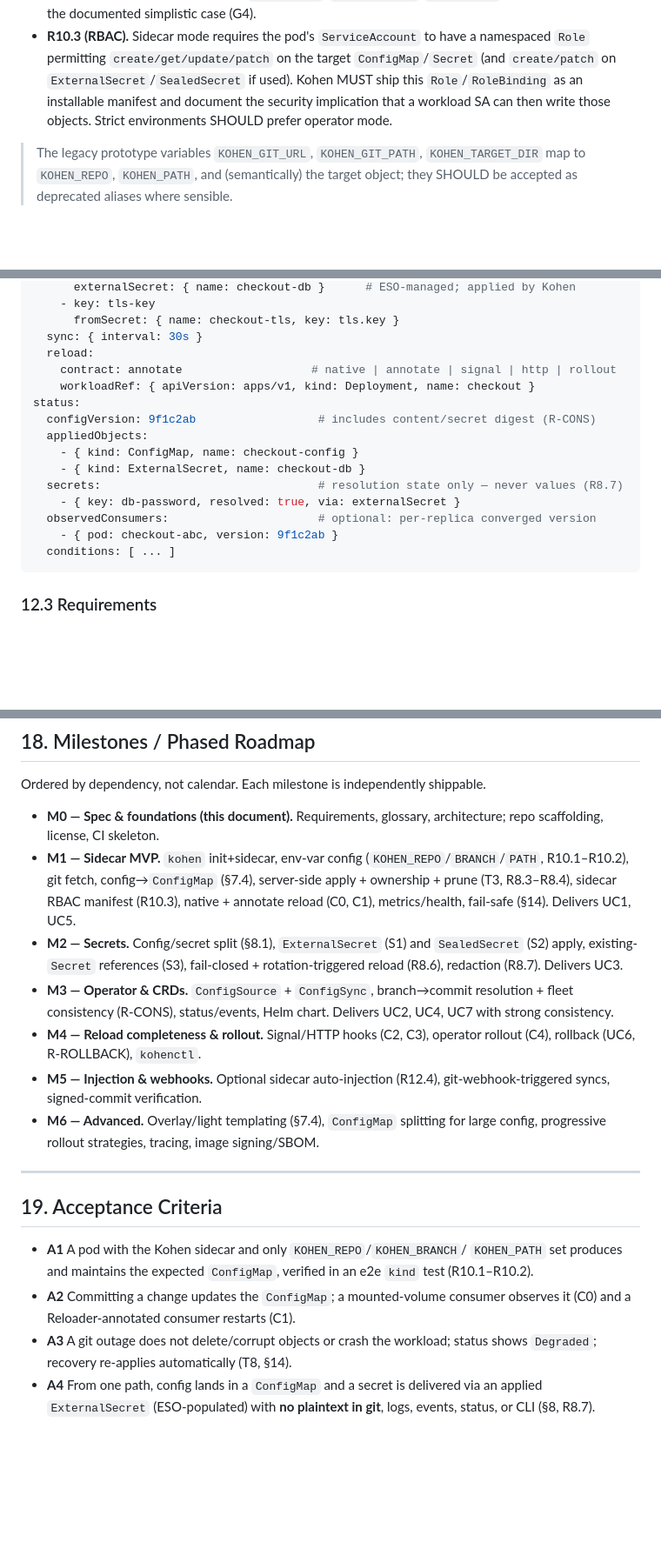
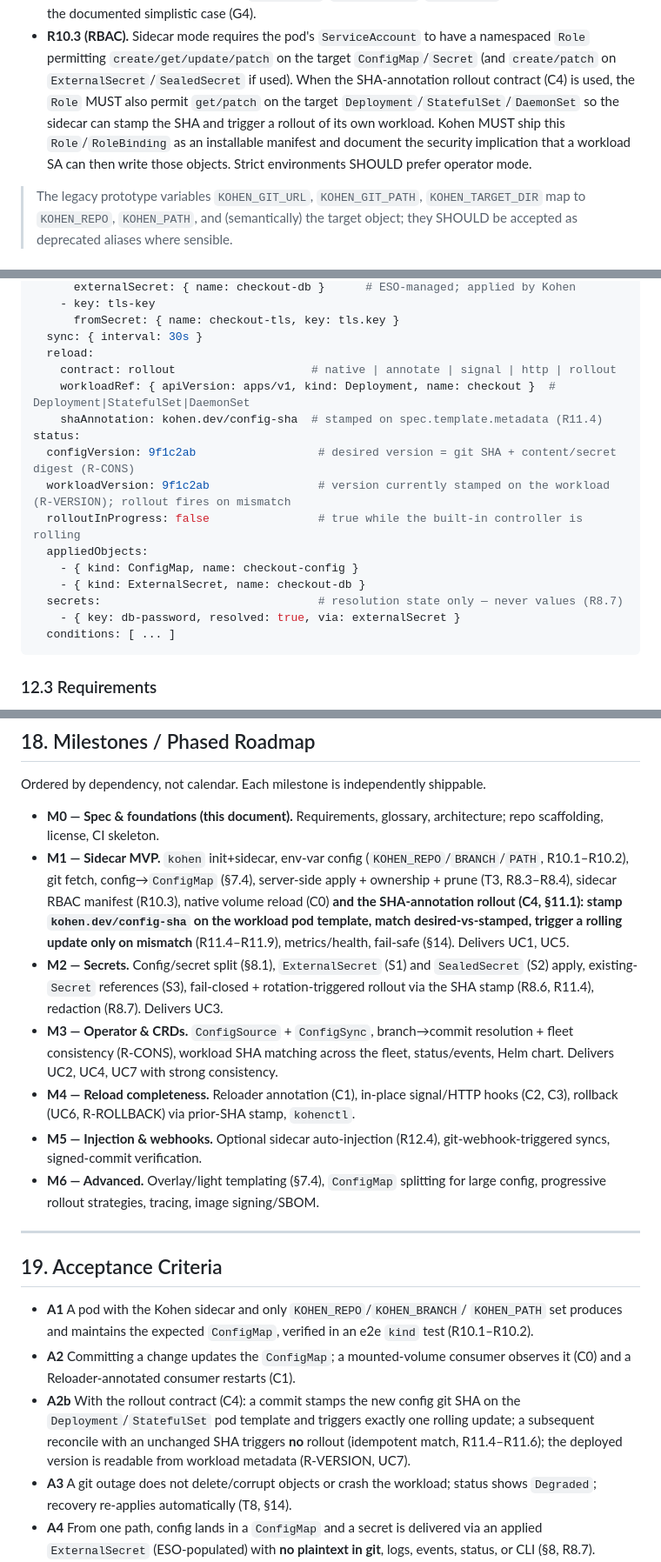
Before and after one commit to ozimakov/kohen, a Markdown page: SPEC.md, 3 parts joined by grey strips. Shown at 87% size. Rendered like a GitHub page; blank space fills up the shorter version.

````diff
--- a/SPEC.md
+++ b/SPEC.md
@@ -534,9 +547,12 @@ drop-in. The simplistic set is three variables; the rest have safe defaults.
 - **R10.3 (RBAC).** Sidecar mode requires the pod's `ServiceAccount` to have a
   namespaced `Role` permitting `create/get/update/patch` on the target
   `ConfigMap`/`Secret` (and `create/patch` on `ExternalSecret`/`SealedSecret` if
-  used). Kohen MUST ship this `Role`/`RoleBinding` as an installable manifest and
-  document the security implication that a workload SA can then write those
-  objects. Strict environments SHOULD prefer operator mode.
+  used). When the SHA-annotation rollout contract (C4) is used, the `Role` MUST
+  also permit `get/patch` on the target `Deployment`/`StatefulSet`/`DaemonSet` so
+  the sidecar can stamp the SHA and trigger a rollout of its own workload. Kohen
+  MUST ship this `Role`/`RoleBinding` as an installable manifest and document the
+  security implication that a workload SA can then write those objects. Strict
+  environments SHOULD prefer operator mode.
 
 > The legacy prototype variables `KOHEN_GIT_URL`, `KOHEN_GIT_PATH`,
 > `KOHEN_TARGET_DIR` map to `KOHEN_REPO`, `KOHEN_PATH`, and (semantically) the
@@ -619,17 +677,18 @@ spec:
       fromSecret: { name: checkout-tls, key: tls.key }
   sync: { interval: 30s }
   reload:
-    contract: annotate                   # native | annotate | signal | http | rollout
-    workloadRef: { apiVersion: apps/v1, kind: Deployment, name: checkout }
+    contract: rollout                    # native | annotate | signal | http | rollout
+    workloadRef: { apiVersion: apps/v1, kind: Deployment, name: checkout }  # Deployment|StatefulSet|DaemonSet
+    shaAnnotation: kohen.dev/config-sha  # stamped on spec.template.metadata (R11.4)
 status:
-  configVersion: 9f1c2ab                  # includes content/secret digest (R-CONS)
+  configVersion: 9f1c2ab                  # desired version = git SHA + content/secret digest (R-CONS)
+  workloadVersion: 9f1c2ab                # version currently stamped on the workload (R-VERSION); rollout fires on mismatch
+  rolloutInProgress: false                # true while the built-in controller is rolling
   appliedObjects:
     - { kind: ConfigMap, name: checkout-config }
     - { kind: ExternalSecret, name: checkout-db }
   secrets:                                # resolution state only — never values (R8.7)
     - { key: db-password, resolved: true, via: externalSecret }
-  observedConsumers:                      # optional: per-replica converged version
-    - { pod: checkout-abc, version: 9f1c2ab }
   conditions: [ ... ]
 ```
 
@@ -768,16 +830,19 @@ Ordered by dependency, not calendar. Each milestone is independently shippable.
 - **M1 — Sidecar MVP.** `kohen` init+sidecar, env-var config
   (`KOHEN_REPO`/`BRANCH`/`PATH`, R10.1–R10.2), git fetch, config→`ConfigMap`
   (§7.4), server-side apply + ownership + prune (T3, R8.3–R8.4), sidecar RBAC
-  manifest (R10.3), native + annotate reload (C0, C1), metrics/health, fail-safe
-  (§14). Delivers UC1, UC5.
+  manifest (R10.3), native volume reload (C0) **and the SHA-annotation rollout
+  (C4, §11.1): stamp `kohen.dev/config-sha` on the workload pod template, match
+  desired-vs-stamped, trigger a rolling update only on mismatch** (R11.4–R11.9),
+  metrics/health, fail-safe (§14). Delivers UC1, UC5.
 - **M2 — Secrets.** Config/secret split (§8.1), `ExternalSecret` (S1) and
   `SealedSecret` (S2) apply, existing-`Secret` references (S3), fail-closed +
-  rotation-triggered reload (R8.6), redaction (R8.7). Delivers UC3.
+  rotation-triggered rollout via the SHA stamp (R8.6, R11.4), redaction (R8.7).
+  Delivers UC3.
 - **M3 — Operator & CRDs.** `ConfigSource` + `ConfigSync`, branch→commit
-  resolution + fleet consistency (R-CONS), status/events, Helm chart. Delivers
-  UC2, UC4, UC7 with strong consistency.
-- **M4 — Reload completeness & rollout.** Signal/HTTP hooks (C2, C3), operator
-  rollout (C4), rollback (UC6, R-ROLLBACK), `kohenctl`.
+  resolution + fleet consistency (R-CONS), workload SHA matching across the fleet,
+  status/events, Helm chart. Delivers UC2, UC4, UC7 with strong consistency.
+- **M4 — Reload completeness.** Reloader annotation (C1), in-place signal/HTTP
+  hooks (C2, C3), rollback (UC6, R-ROLLBACK) via prior-SHA stamp, `kohenctl`.
 - **M5 — Injection & webhooks.** Optional sidecar auto-injection (R12.4),
   git-webhook-triggered syncs, signed-commit verification.
 - **M6 — Advanced.** Overlay/light templating (§7.4), `ConfigMap` splitting for
@@ -792,6 +857,11 @@ Ordered by dependency, not calendar. Each milestone is independently shippable.
   e2e `kind` test (R10.1–R10.2).
 - **A2** Committing a change updates the `ConfigMap`; a mounted-volume consumer
   observes it (C0) and a Reloader-annotated consumer restarts (C1).
+- **A2b** With the rollout contract (C4): a commit stamps the new config git SHA
+  on the `Deployment`/`StatefulSet` pod template and triggers exactly one rolling
+  update; a subsequent reconcile with an unchanged SHA triggers **no** rollout
+  (idempotent match, R11.4–R11.6); the deployed version is readable from workload
+  metadata (R-VERSION, UC7).
 - **A3** A git outage does not delete/corrupt objects or crash the workload;
   status shows `Degraded`; recovery re-applies automatically (T8, §14).
 - **A4** From one path, config lands in a `ConfigMap` and a secret is delivered via
````
Also changed, not shown: other parts of SPEC.md (+67 -9 lines).
